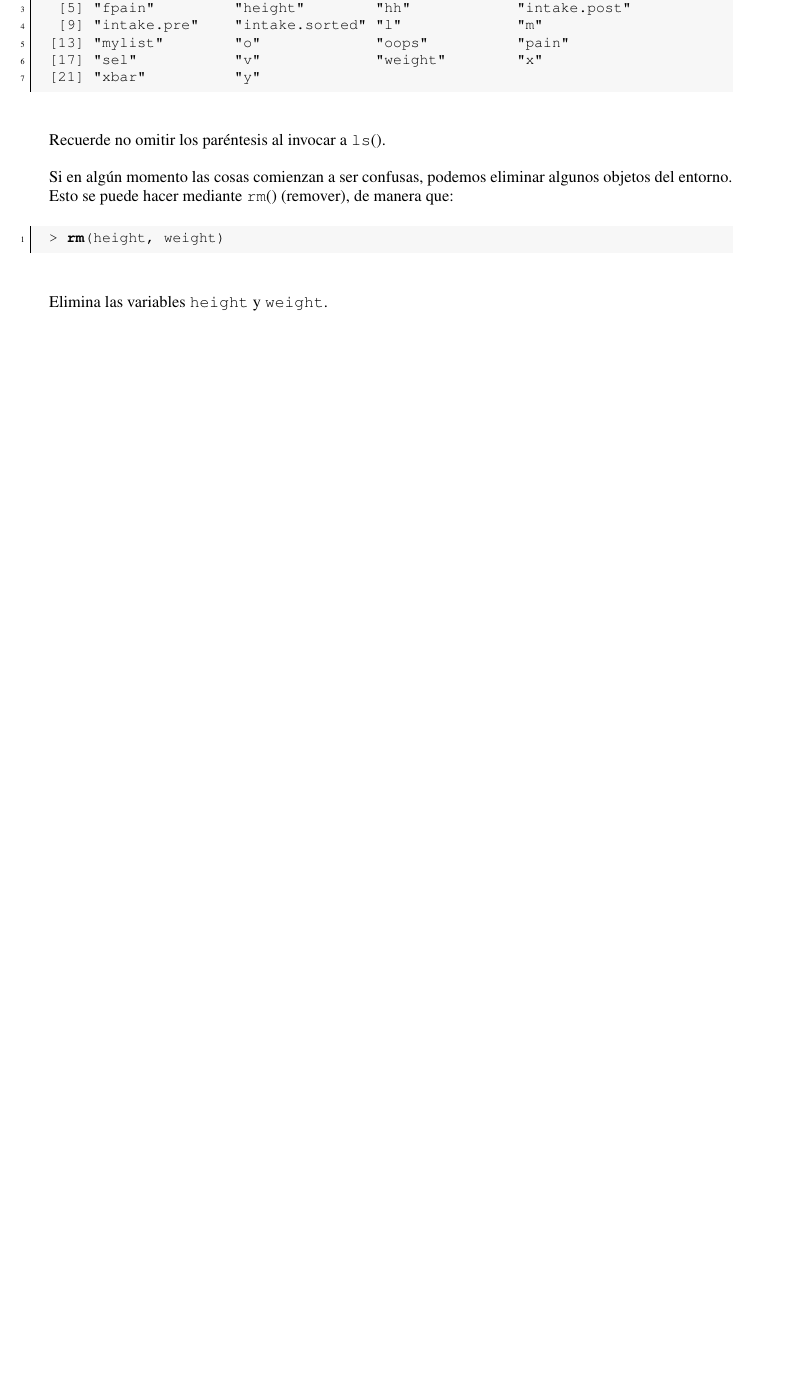
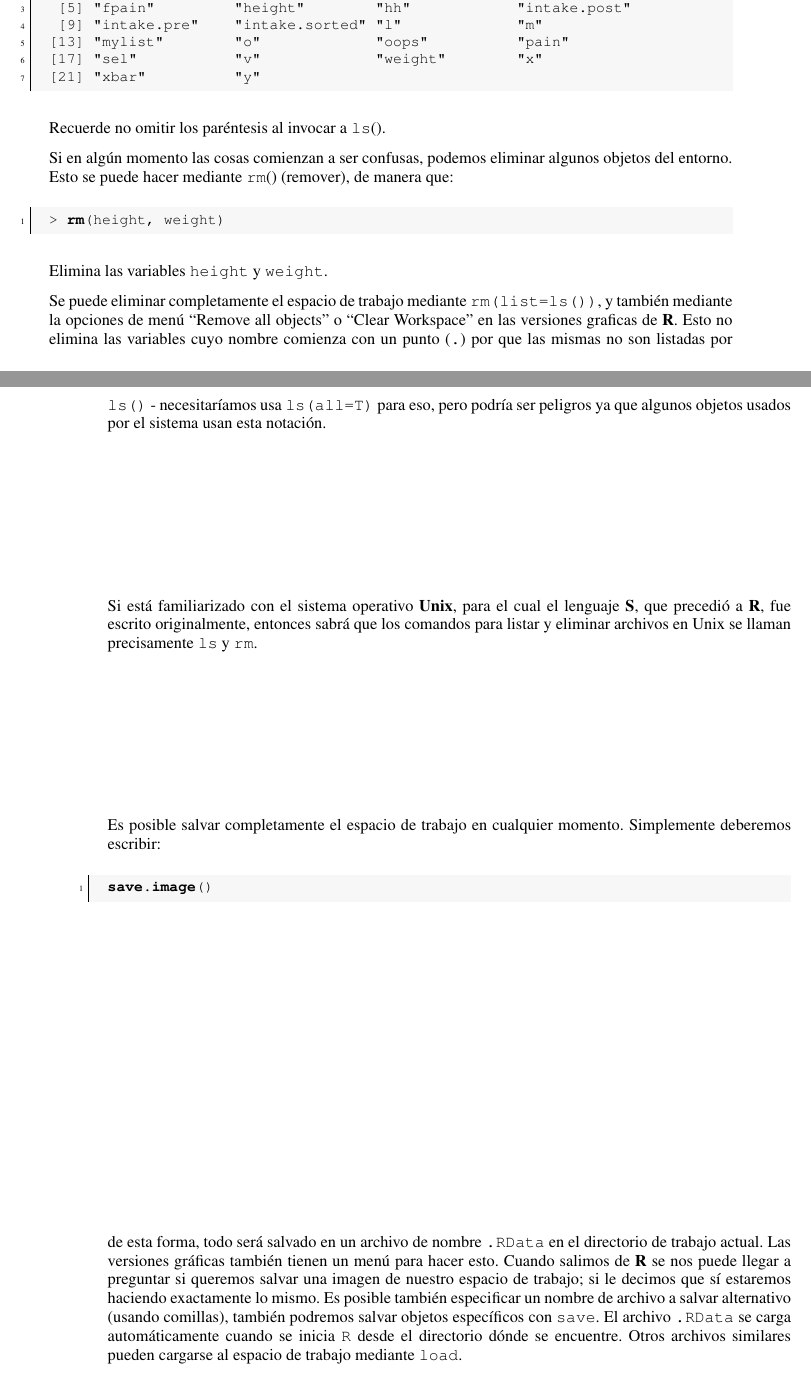
Before and after one commit to pmoracho/R, a LaTeX thesis (doc/Book.R.tex): part of page 35 of 39 before the commit and two parts of pages 35 and 36 of 41 after it, the two joined at a grey line, cut so that both start at the same text, the shorter picture padded with empty space. Compiled offline with pdfLaTeX.

Commit message:
Espacio de trabajo finalizado

```diff
--- a/doc/Book.R.tex
+++ b/doc/Book.R.tex
@@ -1786,6 +1786,39 @@ algunos objetos del entorno. Esto se puede hacer mediante \texttt{rm}()
 
 Elimina las variables \texttt{height} y \texttt{weight}.
 
+Se puede eliminar completamente el espacio de trabajo mediante
+\texttt{rm(list=ls())}, y también mediante la opciones de menú “Remove all
+objects” o “Clear Workspace” en las versiones graficas de \textbf{R}. Esto no
+elimina las variables cuyo nombre comienza con un punto (\texttt{.}) por que
+las mismas no son listadas por \texttt{ls()} - necesitaríamos usa
+\texttt{ls(all=T)} para eso,  pero podría ser peligros ya que algunos objetos
+usados por el sistema usan esta notación.
+
+Si está familiarizado con el sistema operativo \textbf{Unix}, para el cual el
+lenguaje \textbf{S}, que precedió a \textbf{R}, fue escrito originalmente,
+entonces sabrá que los comandos para listar y eliminar archivos en Unix se
+llaman precisamente \texttt{ls} y \texttt{rm}.
+
+Es posible salvar completamente el espacio de trabajo en cualquier momento.
+Simplemente deberemos escribir:
+
+\begin{lstlisting}[language=R]
+save.image()
+\end{lstlisting}
+
+de esta forma, todo será salvado en un archivo de nombre \texttt{.RData} en el
+directorio de trabajo actual. Las versiones gráficas también tienen un menú
+para hacer esto. Cuando salimos de \textbf{R} se nos puede llegar a preguntar
+si queremos salvar una imagen de nuestro espacio de trabajo; si le decimos que
+sí estaremos haciendo exactamente lo mismo. Es posible también especificar un
+nombre de archivo a salvar alternativo (usando comillas), también podremos
+salvar objetos específicos con \texttt{save}. El archivo \texttt{.RData} se
+carga automáticamente cuando se inicia \texttt{R} desde el directorio dónde se
+encuentre. Otros archivos similares pueden cargarse al espacio de trabajo
+mediante \texttt{load}.
+
+
+
 \subsection{Textual output}
 \subsection{Scripting	}
 \subsection{Getting help}
```
